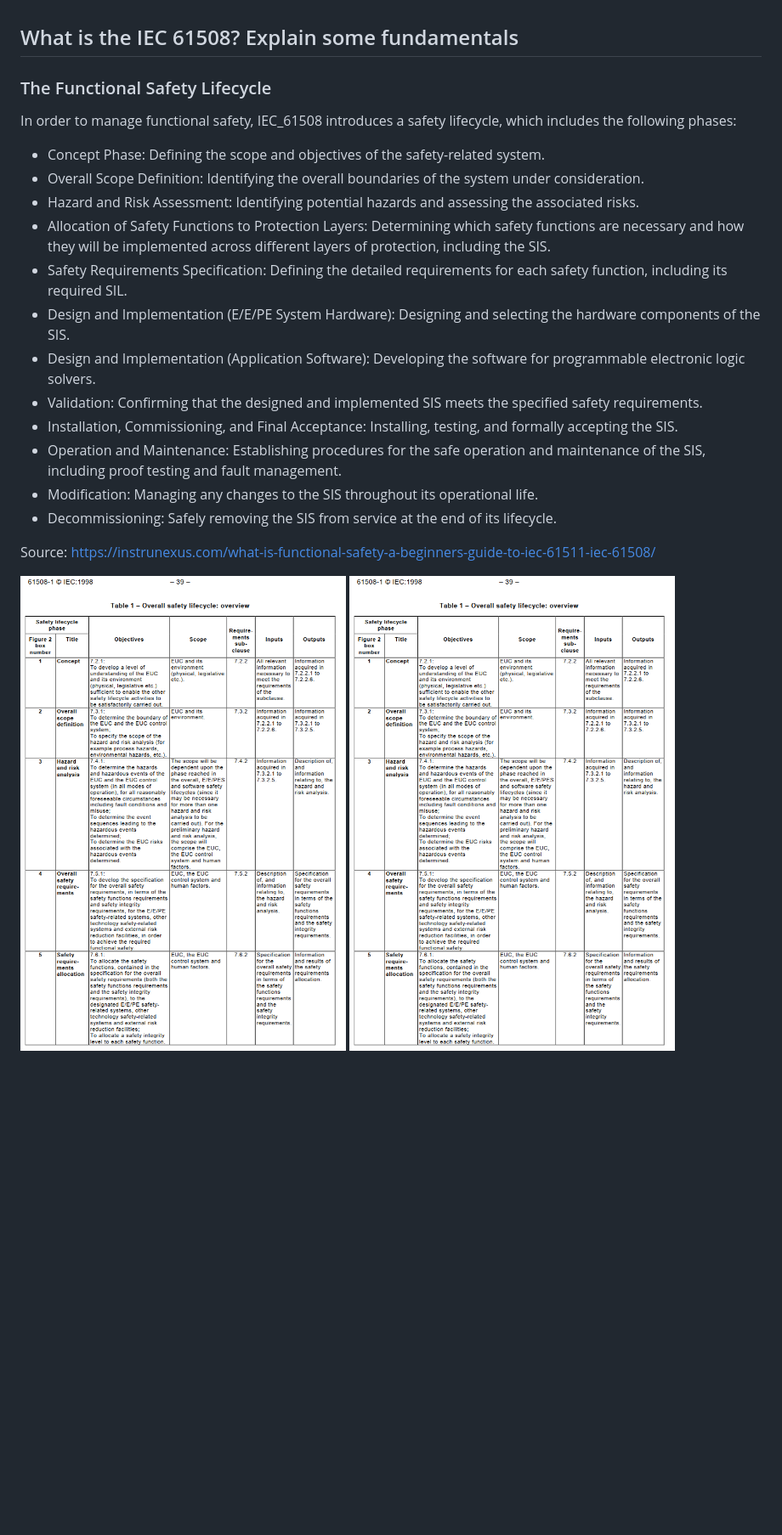
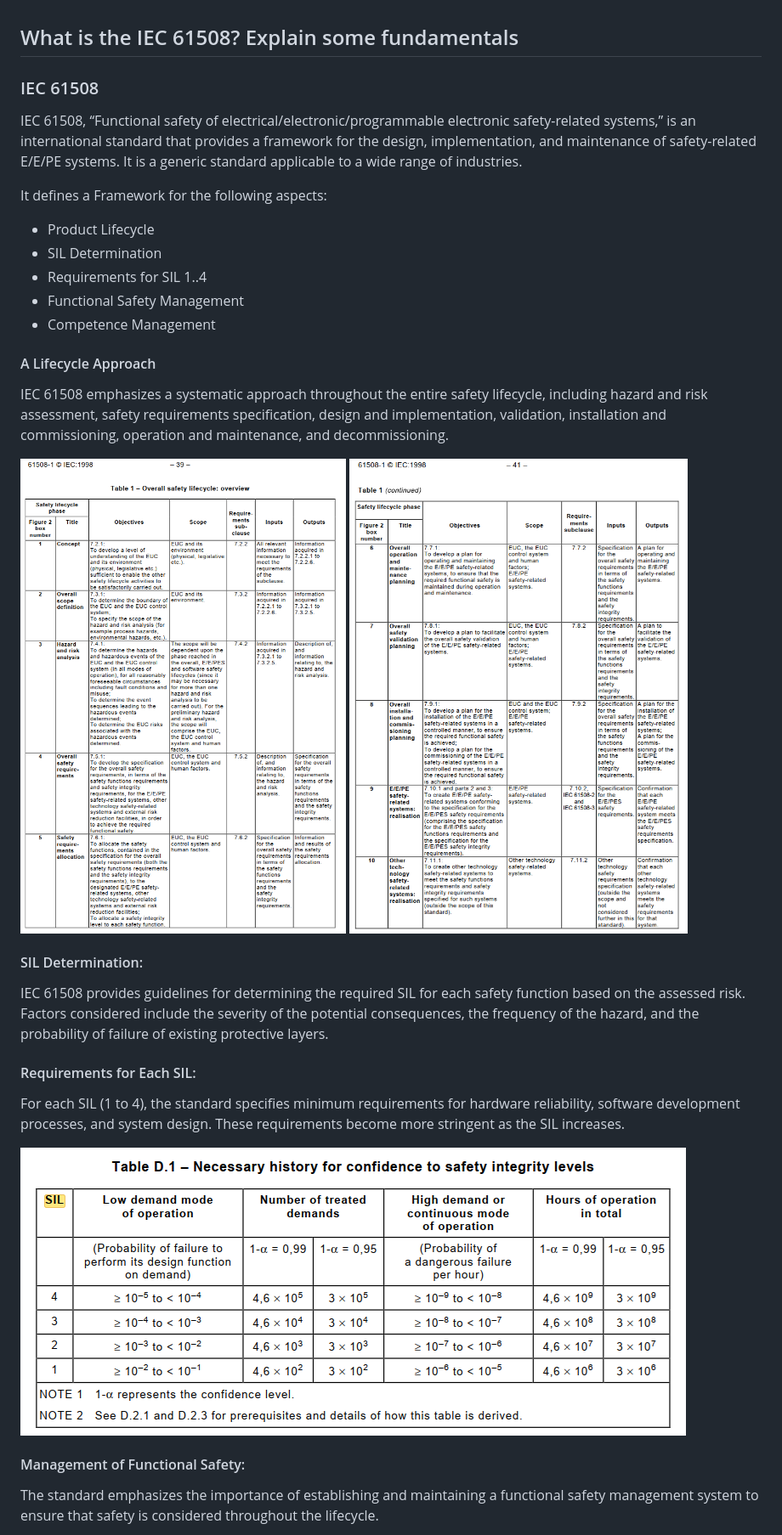
Before and after one commit to ernst-schwaiger/IDP, a Markdown page: Questionnaire/IEC_61508.md, the part around the change printed below. Shown: that part at 85% size. GitHub-like rendering; pictures changed too: Questionnaire/SIL.png (added); blank space fills up the shorter version.

Commit message:
add IEC_61508

```diff
--- a/Questionnaire/IEC_61508.md
+++ b/Questionnaire/IEC_61508.md
@@ -1,24 +1,32 @@
 ## What is the IEC 61508? Explain some fundamentals
 
-### The Functional Safety Lifecycle
+### IEC 61508
 
-In order to manage functional safety, IEC_61508 introduces a safety lifecycle, which includes the following
-phases:
+IEC 61508, “Functional safety of electrical/electronic/programmable electronic safety-related systems,” is an international standard that provides a framework for the design, implementation, and maintenance of safety-related E/E/PE systems. It is a generic standard applicable to a wide range of industries.
 
-- Concept Phase: Defining the scope and objectives of the safety-related system.
-- Overall Scope Definition: Identifying the overall boundaries of the system under consideration.
-- Hazard and Risk Assessment: Identifying potential hazards and assessing the associated risks.
-- Allocation of Safety Functions to Protection Layers: Determining which safety functions are necessary and how they will be implemented across different layers of protection, including the SIS.
-- Safety Requirements Specification: Defining the detailed requirements for each safety function, including its required SIL.
-- Design and Implementation (E/E/PE System Hardware): Designing and selecting the hardware components of the SIS.
-- Design and Implementation (Application Software): Developing the software for programmable electronic logic solvers.
-- Validation: Confirming that the designed and implemented SIS meets the specified safety requirements.
-- Installation, Commissioning, and Final Acceptance: Installing, testing, and formally accepting the SIS.
-- Operation and Maintenance: Establishing procedures for the safe operation and maintenance of the SIS, including proof testing and fault management.
-- Modification: Managing any changes to the SIS throughout its operational life.
-- Decommissioning: Safely removing the SIS from service at the end of its lifecycle.
+It defines a Framework for the following aspects:
+- Product Lifecycle
+- SIL Determination
+- Requirements for SIL 1..4
+- Functional Safety Management
+- Competence Management
 
-Source: https://instrunexus.com/what-is-functional-safety-a-beginners-guide-to-iec-61511-iec-61508/
+#### A Lifecycle Approach
+
+IEC 61508 emphasizes a systematic approach throughout the entire safety lifecycle, including hazard and risk assessment, safety requirements specification, design and implementation, validation, installation and commissioning, operation and maintenance, and decommissioning.
 
 ![Safety Life Cycle1](FSLC1.png)
-![Safety Life Cycle2](FSLC1.png)
+![Safety Life Cycle2](FSLC2.png)
+
+#### SIL Determination:
+
+IEC 61508 provides guidelines for determining the required SIL for each safety function based on the assessed risk. Factors considered include the severity of the potential consequences, the frequency of the hazard, and the probability of failure of existing protective layers.
+
+#### Requirements for Each SIL:
+For each SIL (1 to 4), the standard specifies minimum requirements for hardware reliability, software development processes, and system design. These requirements become more stringent as the SIL increases.
+
+![SIL](SIL.png)
+
+#### Management of Functional Safety:
+The standard emphasizes the importance of establishing and maintaining a functional safety management system to ensure that safety is considered throughout the lifecycle.
+
```
Also changed, not shown: other parts of Questionnaire/IEC_61508.md (+24 -0 lines), Questionnaire/FunctionalSafety.md (+4 -0 lines), Questionnaire/IEC61508Competence.png (added), Questionnaire/IEC61508Management.png (added).
